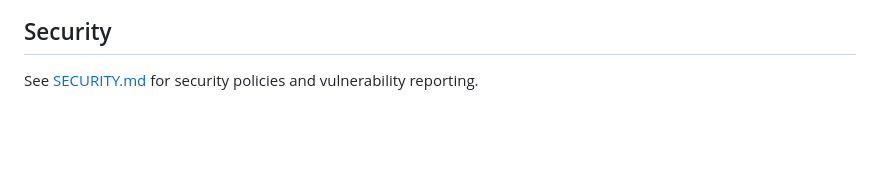
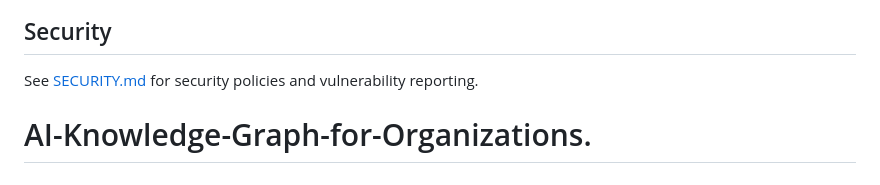
Before and after one commit to Carlos05-code/AI-Knowledge-Graph-for-Organizations, a Markdown page: README.md, the part around the change. Rendered like a GitHub page; blank space fills up the shorter version.

```diff
--- a/README.md
+++ b/README.md
@@ -249,3 +249,4 @@ MIT License — see [LICENSE](LICENSE)
 ## Security
 
 See [SECURITY.md](SECURITY.md) for security policies and vulnerability reporting.
+# AI-Knowledge-Graph-for-Organizations.
```
